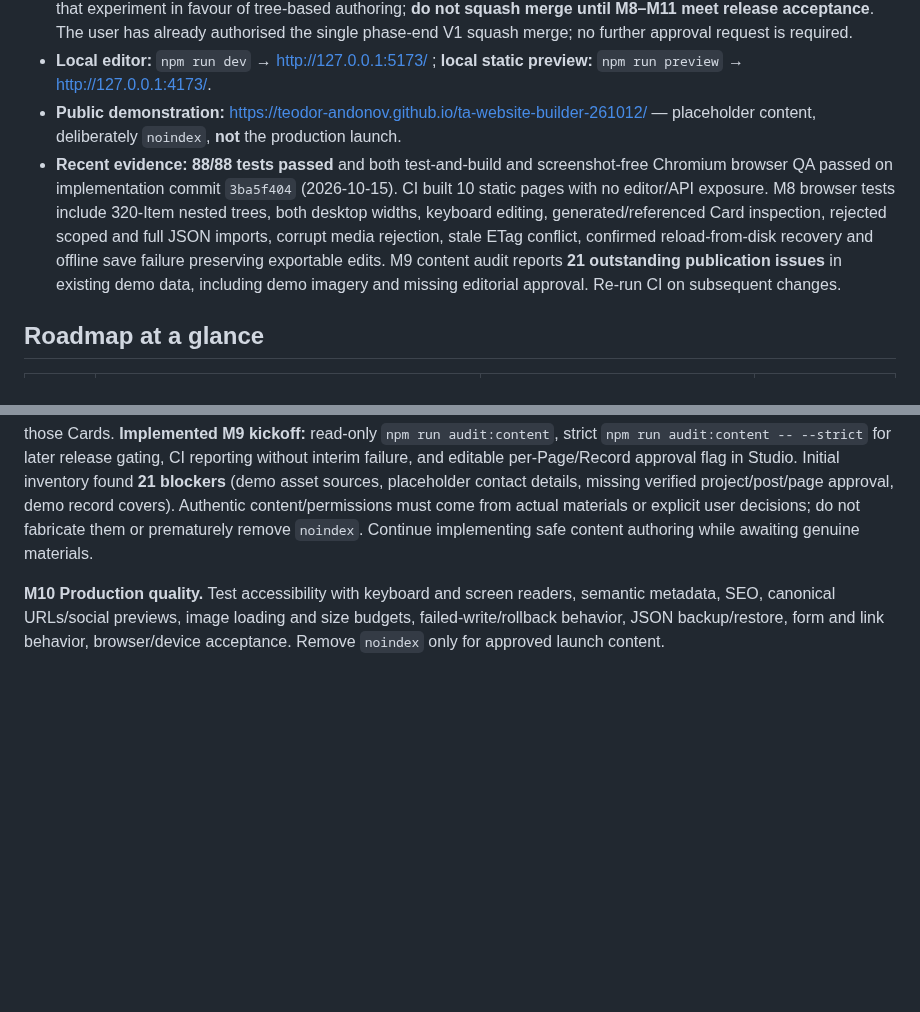
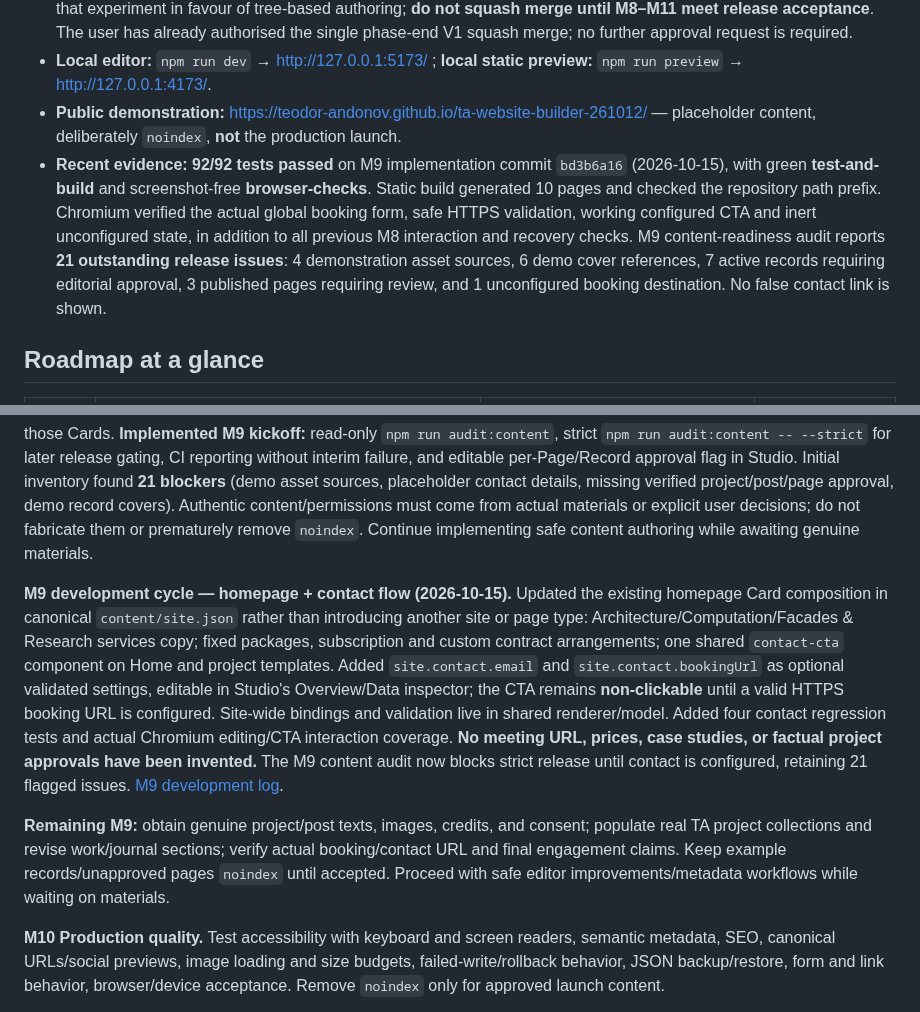
Before and after one commit to teodor-andonov/ta-website-builder-261012, a Markdown page: docs/IMPLEMENTATION_PLAN.md, 2 parts joined by grey strips. Rendered like a GitHub page; blank space fills up the shorter version.

Commit message:
Plan: record M9 services, safe 15-minute CTA and 92-test CI evidence

```diff
--- a/docs/IMPLEMENTATION_PLAN.md
+++ b/docs/IMPLEMENTATION_PLAN.md
@@ -13,7 +13,7 @@
 - **Deployed baseline:** `main` publishes the M7 site and earlier M8 canvas-grid experiment. The V1 branch backs out that experiment in favour of tree-based authoring; **do not squash merge until M8–M11 meet release acceptance**. The user has already authorised the single phase-end V1 squash merge; no further approval request is required.
 - **Local editor:** `npm run dev` → http://127.0.0.1:5173/ ; **local static preview:** `npm run preview` → http://127.0.0.1:4173/.
 - **Public demonstration:** https://teodor-andonov.github.io/ta-website-builder-261012/ — placeholder content, deliberately `noindex`, **not** the production launch.
-- **Recent evidence:** **88/88 tests passed** and both test-and-build and screenshot-free Chromium browser QA passed on implementation commit `3ba5f404` (2026-10-15). CI built 10 static pages with no editor/API exposure. M8 browser tests include 320-Item nested trees, both desktop widths, keyboard editing, generated/referenced Card inspection, rejected scoped and full JSON imports, corrupt media rejection, stale ETag conflict, confirmed reload-from-disk recovery and offline save failure preserving exportable edits. M9 content audit reports **21 outstanding publication issues** in existing demo data, including demo imagery and missing editorial approval. Re-run CI on subsequent changes.
+- **Recent evidence:** **92/92 tests passed** on M9 implementation commit `bd3b6a16` (2026-10-15), with green **test-and-build** and screenshot-free **browser-checks**. Static build generated 10 pages and checked the repository path prefix. Chromium verified the actual global booking form, safe HTTPS validation, working configured CTA and inert unconfigured state, in addition to all previous M8 interaction and recovery checks. M9 content-readiness audit reports **21 outstanding release issues**: 4 demonstration asset sources, 6 demo cover references, 7 active records requiring editorial approval, 3 published pages requiring review, and 1 unconfigured booking destination. No false contact link is shown.
 
 ## Roadmap at a glance
 
@@ -66,6 +66,10 @@ See [M8 design details](M8_EDITOR_PLAN.md) for interaction rules, [architecture]
 ## M9–M11 — ongoing V1 delivery
 
 **M9 Content and sections.** Replace demonstration copy and graphics with approved real projects/posts. Complete services/arrangements: fixed packages, subscription and custom contract; architecture/computation/facades themes; verified contact and 15-minute-call CTA; metadata linking assets/credits. The existing Home page already contains basic Architecture/Computation/Research and fixed/subscription/custom arrangements; refine real content rather than duplicating those Cards. **Implemented M9 kickoff:** read-only `npm run audit:content`, strict `npm run audit:content -- --strict` for later release gating, CI reporting without interim failure, and editable per-Page/Record approval flag in Studio. Initial inventory found **21 blockers** (demo asset sources, placeholder contact details, missing verified project/post/page approval, demo record covers). Authentic content/permissions must come from actual materials or explicit user decisions; do not fabricate them or prematurely remove `noindex`. Continue implementing safe content authoring while awaiting genuine materials.
+
+**M9 development cycle — homepage + contact flow (2026-10-15).** Updated the existing homepage Card composition in canonical `content/site.json` rather than introducing another site or page type: Architecture/Computation/Facades & Research services copy; fixed packages, subscription and custom contract arrangements; one shared `contact-cta` component on Home and project templates. Added `site.contact.email` and `site.contact.bookingUrl` as optional validated settings, editable in Studio's Overview/Data inspector; the CTA remains **non-clickable** until a valid HTTPS booking URL is configured. Site-wide bindings and validation live in shared renderer/model. Added four contact regression tests and actual Chromium editing/CTA interaction coverage. **No meeting URL, prices, case studies, or factual project approvals have been invented.** The M9 content audit now blocks strict release until contact is configured, retaining 21 flagged issues. [M9 development log](logs/2026-10-15-m9-services-and-contact.md).
+
+**Remaining M9:** obtain genuine project/post texts, images, credits, and consent; populate real TA project collections and revise work/journal sections; verify actual booking/contact URL and final engagement claims. Keep example records/unapproved pages `noindex` until accepted. Proceed with safe editor improvements/metadata workflows while waiting on materials.
 
 **M10 Production quality.** Test accessibility with keyboard and screen readers, semantic metadata, SEO, canonical URLs/social previews, image loading and size budgets, failed-write/rollback behavior, JSON backup/restore, form and link behavior, browser/device acceptance. Remove `noindex` only for approved launch content.
 
```
